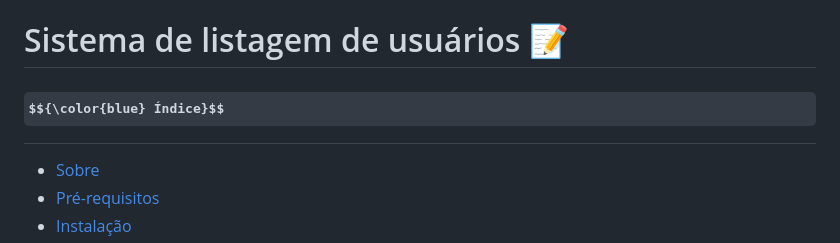
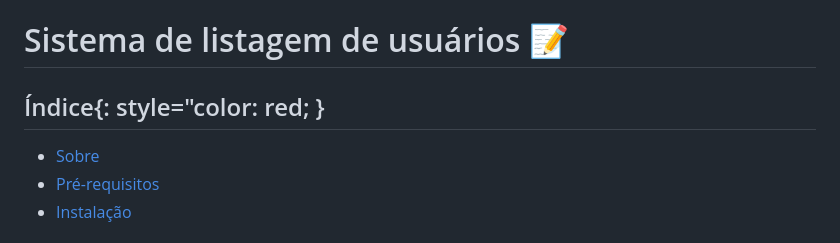
Before and after one commit to BiancaTeodoroU/projectCadastroLogin, a Markdown page: README.md, the part around the change. Drawn GitHub-style; some formulas as TeX source.

```diff
--- a/README.md
+++ b/README.md
@@ -1,6 +1,6 @@
 # Sistema de listagem de usuários 📝
 
-## $${\color{blue} Índice}$$
+## Índice{: style="color: red; }
 - [Sobre](#-sobre)
 - [Pré-requisitos](#-pré-requisitos)
 - [Instalação](#-instalação)
```
